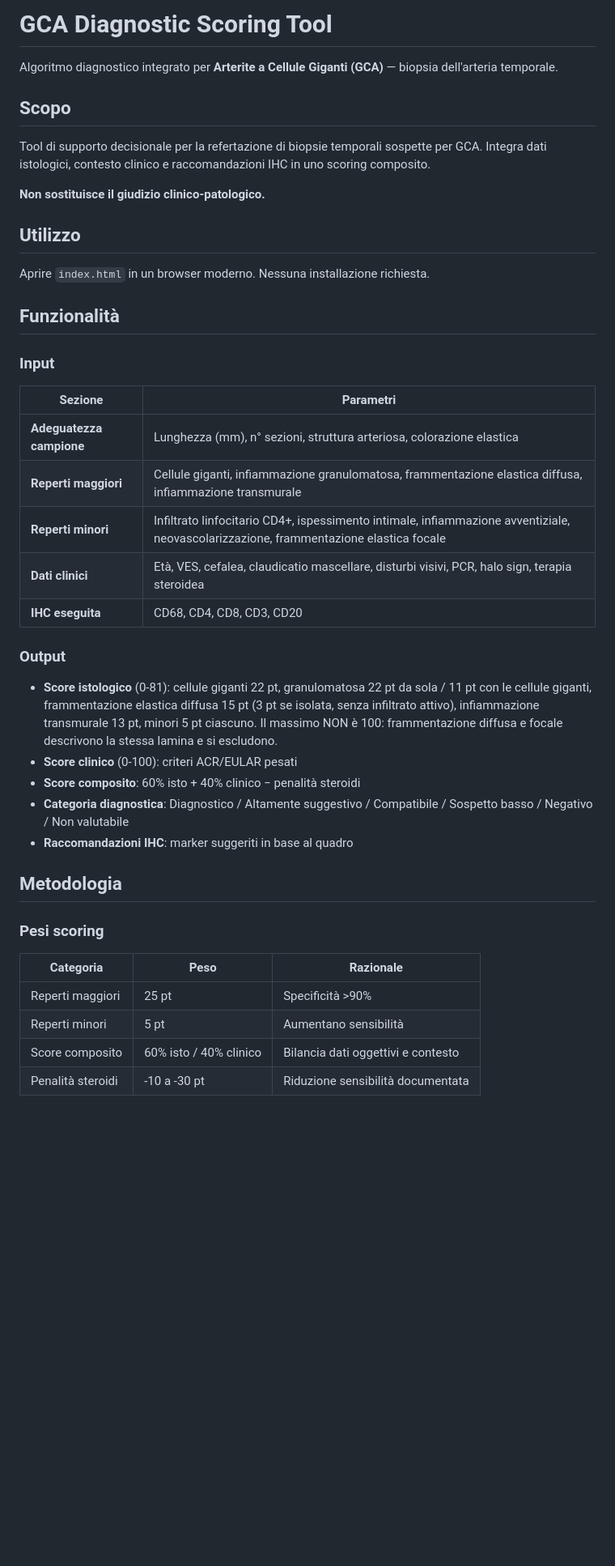
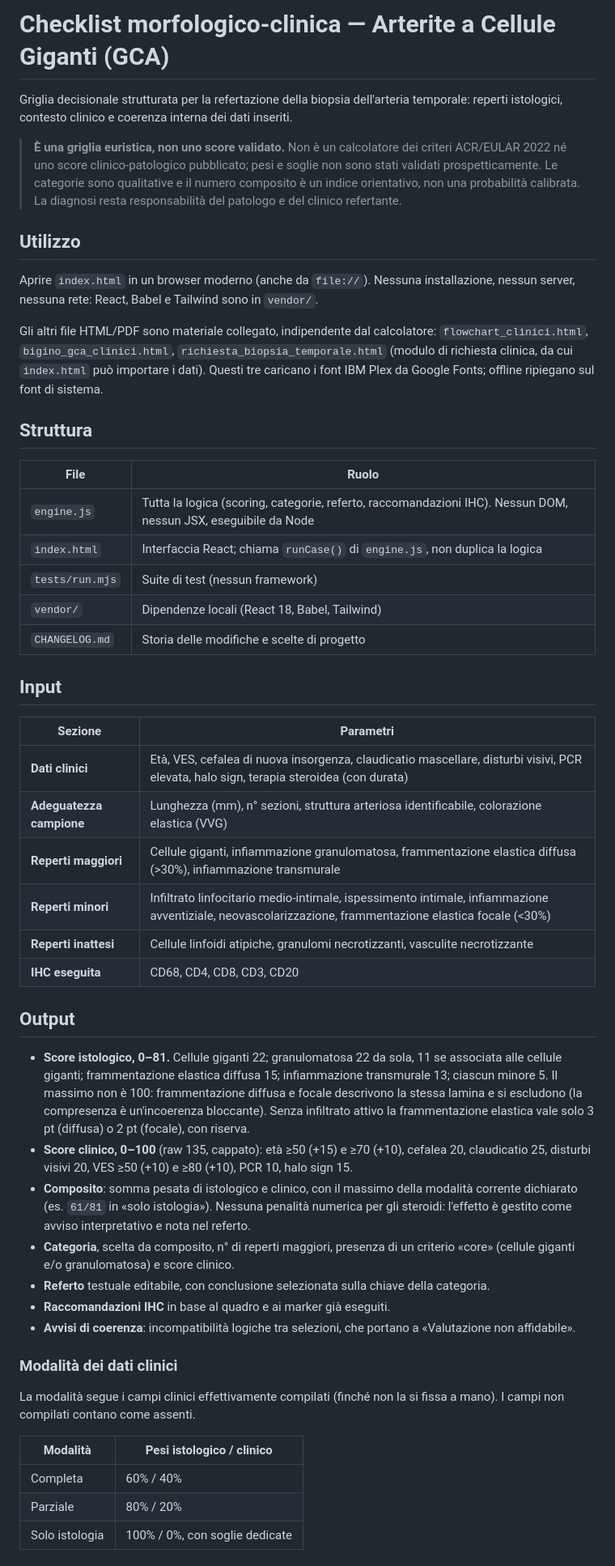
Before and after one commit to Infingardo/arteriti, a Markdown page: readme.md, the part around one of its changes. Shown at 81% size. Rendered like a GitHub page; blank space fills up the shorter version.

```diff
--- a/readme.md
+++ b/readme.md
@@ -1,45 +1,53 @@
-# GCA Diagnostic Scoring Tool
+# Checklist morfologico-clinica — Arterite a Cellule Giganti (GCA)
 
-Algoritmo diagnostico integrato per **Arterite a Cellule Giganti (GCA)** — biopsia dell'arteria temporale.
+Griglia decisionale strutturata per la refertazione della biopsia dell'arteria temporale: reperti istologici, contesto clinico e coerenza interna dei dati inseriti.
 
-## Scopo
-
-Tool di supporto decisionale per la refertazione di biopsie temporali sospette per GCA. Integra dati istologici, contesto clinico e raccomandazioni IHC in uno scoring composito.
-
-**Non sostituisce il giudizio clinico-patologico.**
+> **È una griglia euristica, non uno score validato.** Non è un calcolatore dei criteri ACR/EULAR 2022 né uno score clinico-patologico pubblicato; pesi e soglie non sono stati validati prospetticamente. Le categorie sono qualitative e il numero composito è un indice orientativo, non una probabilità calibrata. La diagnosi resta responsabilità del patologo e del clinico refertante.
 
 ## Utilizzo
 
-Aprire `index.html` in un browser moderno. Nessuna installazione richiesta.
+Aprire `index.html` in un browser moderno (anche da `file://`). Nessuna installazione, nessun server, nessuna rete: React, Babel e Tailwind sono in `vendor/`.
 
-## Funzionalità
+Gli altri file HTML/PDF sono materiale collegato, indipendente dal calcolatore: `flowchart_clinici.html`, `bigino_gca_clinici.html`, `richiesta_biopsia_temporale.html` (modulo di richiesta clinica, da cui `index.html` può importare i dati). Questi tre caricano i font IBM Plex da Google Fonts; offline ripiegano sul font di sistema.
 
-### Input
+## Struttura
+
+| File | Ruolo |
+|------|-------|
+| `engine.js` | Tutta la logica (scoring, categorie, referto, raccomandazioni IHC). Nessun DOM, nessun JSX, eseguibile da Node |
+| `index.html` | Interfaccia React; chiama `runCase()` di `engine.js`, non duplica la logica |
+| `tests/run.mjs` | Suite di test (nessun framework) |
+| `vendor/` | Dipendenze locali (React 18, Babel, Tailwind) |
+| `CHANGELOG.md` | Storia delle modifiche e scelte di progetto |
+
+## Input
 
 | Sezione | Parametri |
 |---------|-----------|
-| **Adeguatezza campione** | Lunghezza (mm), n° sezioni, struttura arteriosa, colorazione elastica |
-| **Reperti maggiori** | Cellule giganti, infiammazione granulomatosa, frammentazione elastica diffusa, infiammazione transmurale |
-| **Reperti minori** | Infiltrato linfocitario CD4+, ispessimento intimale, infiammazione avventiziale, neovascolarizzazione, frammentazione elastica focale |
-| **Dati clinici** | Età, VES, cefalea, claudicatio mascellare, disturbi visivi, PCR, halo sign, terapia steroidea |
+| **Dati clinici** | Età, VES, cefalea di nuova insorgenza, claudicatio mascellare, disturbi visivi, PCR elevata, halo sign, terapia steroidea (con durata) |
+| **Adeguatezza campione** | Lunghezza (mm), n° sezioni, struttura arteriosa identificabile, colorazione elastica (VVG) |
+| **Reperti maggiori** | Cellule giganti, infiammazione granulomatosa, frammentazione elastica diffusa (>30%), infiammazione transmurale |
+| **Reperti minori** | Infiltrato linfocitario medio-intimale, ispessimento intimale, infiammazione avventiziale, neovascolarizzazione, frammentazione elastica focale (<30%) |
+| **Reperti inattesi** | Cellule linfoidi atipiche, granulomi necrotizzanti, vasculite necrotizzante |
 | **IHC eseguita** | CD68, CD4, CD8, CD3, CD20 |
 
-### Output
+## Output
 
-- **Score istologico** (0-81): cellule giganti 22 pt, granulomatosa 22 pt da sola / 11 pt con le cellule giganti, frammentazione elastica diffusa 15 pt (3 pt se isolata, senza infiltrato attivo), infiammazione transmurale 13 pt, minori 5 pt ciascuno. Il massimo NON è 100: frammentazione diffusa e focale descrivono la stessa lamina e si escludono.
-- **Score clinico** (0-100): criteri ACR/EULAR pesati
-- **Score composito**: 60% isto + 40% clinico − penalità steroidi
-- **Categoria diagnostica**: Diagnostico / Altamente suggestivo / Compatibile / Sospetto basso / Negativo / Non valutabile
-- **Raccomandazioni IHC**: marker suggeriti in base al quadro
+- **Score istologico, 0–81.** Cellule giganti 22; granulomatosa 22 da sola, 11 se associata alle cellule giganti; frammentazione elastica diffusa 15; infiammazione transmurale 13; ciascun minore 5. Il massimo non è 100: frammentazione diffusa e focale descrivono la stessa lamina e si escludono (la compresenza è un'incoerenza bloccante). Senza infiltrato attivo la frammentazione elastica vale solo 3 pt (diffusa) o 2 pt (focale), con riserva.
+- **Score clinico, 0–100** (raw 135, cappato): età ≥50 (+15) e ≥70 (+10), cefalea 20, claudicatio 25, disturbi visivi 20, VES ≥50 (+10) e ≥80 (+10), PCR 10, halo sign 15.
+- **Composito**: somma pesata di istologico e clinico, con il massimo della modalità corrente dichiarato (es. `61/81` in «solo istologia»). Nessuna penalità numerica per gli steroidi: l'effetto è gestito come avviso interpretativo e nota nel referto.
+- **Categoria**, scelta da composito, n° di reperti maggiori, presenza di un criterio «core» (cellule giganti e/o granulomatosa) e score clinico.
+- **Referto** testuale editabile, con conclusione selezionata sulla chiave della categoria.
+- **Raccomandazioni IHC** in base al quadro e ai marker già eseguiti.
+- **Avvisi di coerenza**: incompatibilità logiche tra selezioni, che portano a «Valutazione non affidabile».
 
-## Metodologia
+### Modalità dei dati clinici
 
-### Pesi scoring
+La modalità segue i campi clinici effettivamente compilati (finché non la si fissa a mano). I campi non compilati contano come assenti.
 
-| Categoria | Peso | Razionale |
-|-----------|------|-----------|
-| Reperti maggiori | 25 pt | Specificità >90% |
-| Reperti minori | 5 pt | Aumentano sensibilità |
-| Score composito | 60% isto / 40% clinico | Bilancia dati oggettivi e contesto |
-| Penalità steroidi | -10 a -30 pt | Riduzione sensibilità documentata |
+| Modalità | Pesi istologico / clinico |
+|----------|---------------------------|
+| Completa | 60% / 40% |
+| Parziale | 80% / 20% |
+| Solo istologia | 100% / 0%, con soglie dedicate |
 
```
Also changed, not shown: other parts of readme.md (+27 -50 lines).
